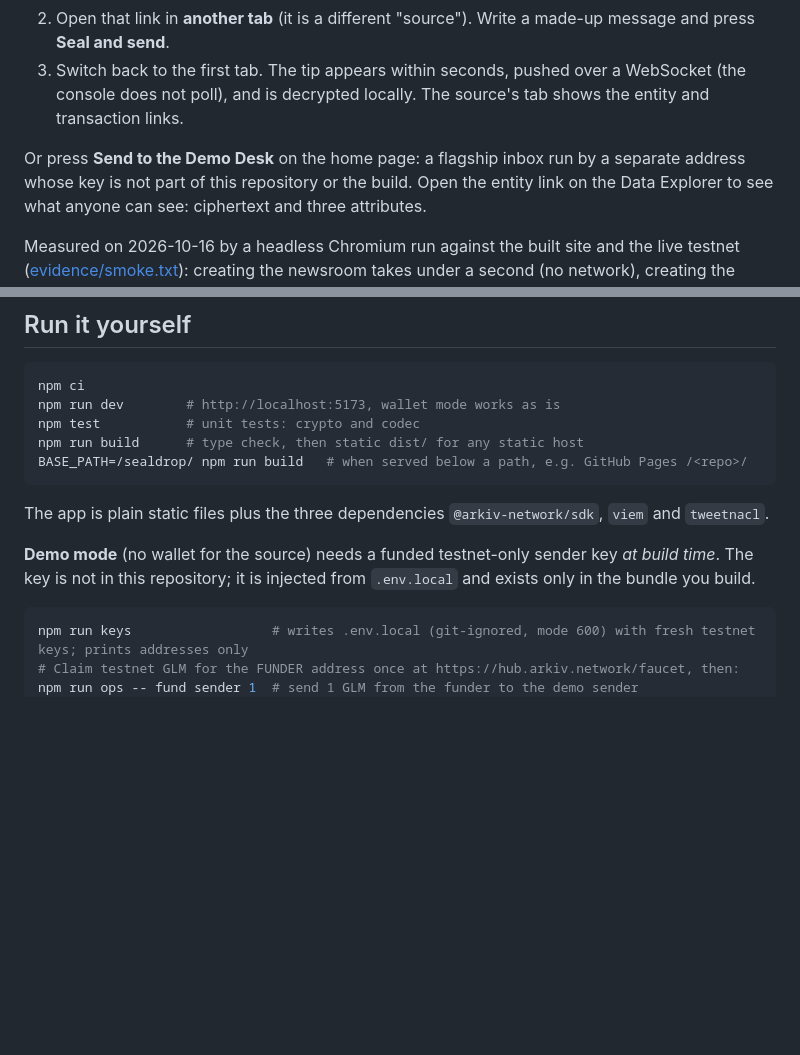
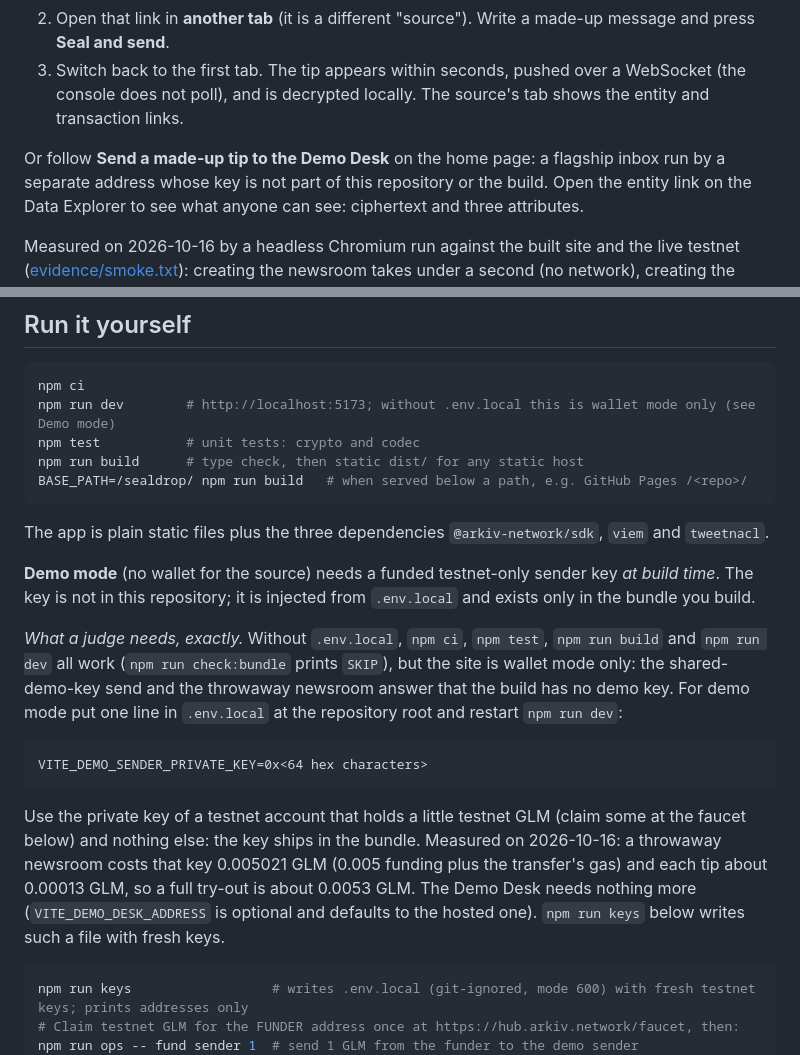
Before and after one commit to Kylne700/sealdrop, a Markdown page: README.md, 2 parts joined by grey strips. Rendered like a GitHub page; blank space fills up the shorter version.

Commit message:
README: exactly what a judge needs for demo mode locally (no .env.local = wallet mode only), measured GLM cost, Demo Desk wording
Co-Authored-By: Claude Sonnet 5.5 <noreply@anthropic.com>

````diff
--- a/README.md
+++ b/README.md
@@ -44,7 +44,7 @@ the [threat model](#threat-model-read-this-before-sending-anything-real).
 3. Switch back to the first tab. The tip appears within seconds, pushed over a WebSocket (the console does not poll),
    and is decrypted locally. The source's tab shows the entity and transaction links.
 
-Or press **Send to the Demo Desk** on the home page: a flagship inbox run by a separate address whose key is not part
+Or follow **Send a made-up tip to the Demo Desk** on the home page: a flagship inbox run by a separate address whose key is not part
 of this repository or the build. Open the entity link on the Data Explorer to see what anyone can see: ciphertext and
 three attributes.
 
@@ -135,7 +135,7 @@ says so at once and offers Settings, where a visitor can paste their own RPC URL
 
 ```sh
 npm ci
-npm run dev        # http://localhost:5173, wallet mode works as is
+npm run dev        # http://localhost:5173; without .env.local this is wallet mode only (see Demo mode)
 npm test           # unit tests: crypto and codec
 npm run build      # type check, then static dist/ for any static host
 BASE_PATH=/sealdrop/ npm run build   # when served below a path, e.g. GitHub Pages /<repo>/
@@ -145,6 +145,21 @@ The app is plain static files plus the three dependencies `@arkiv-network/sdk`,
 
 **Demo mode** (no wallet for the source) needs a funded testnet-only sender key *at build time*. The key is not in this
 repository; it is injected from `.env.local` and exists only in the bundle you build.
+
+*What a judge needs, exactly.* Without `.env.local`, `npm ci`, `npm test`, `npm run build` and `npm run dev` all work
+(`npm run check:bundle` prints `SKIP`), but the site is wallet mode only: the shared-demo-key send and the throwaway
+newsroom answer that the build has no demo key. For demo mode put one line in `.env.local` at the repository root and restart
+`npm run dev`:
+
+```
+VITE_DEMO_SENDER_PRIVATE_KEY=0x<64 hex characters>
+```
+
+Use the private key of a testnet account that holds a little testnet GLM (claim some at the faucet below) and nothing
+else: the key ships in the bundle. Measured on 2026-10-16: a throwaway newsroom costs that key 0.005021 GLM (0.005
+funding plus the transfer's gas) and each tip about 0.00013 GLM, so a full try-out is about 0.0053 GLM. The Demo Desk
+needs nothing more (`VITE_DEMO_DESK_ADDRESS` is optional and defaults to the hosted one). `npm run keys` below writes
+such a file with fresh keys.
 
 ```sh
 npm run keys                  # writes .env.local (git-ignored, mode 600) with fresh testnet keys; prints addresses only
````
